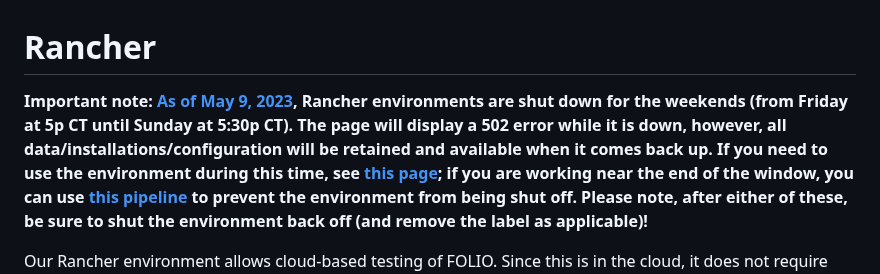
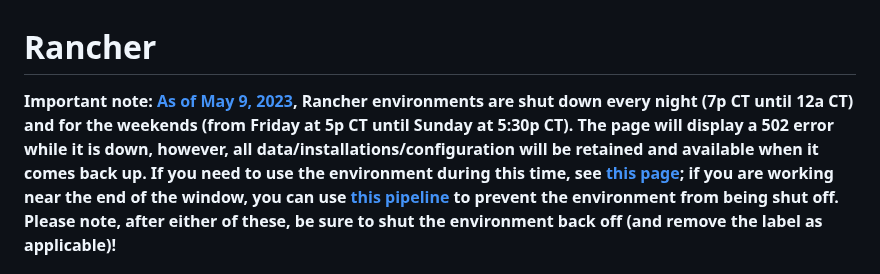
Before and after one commit to ualibweb/ua-folio-docs, a Markdown page: docs/Rancher.md, the part around the change. Rendered like a GitHub page.

```diff
--- a/docs/Rancher.md
+++ b/docs/Rancher.md
@@ -2,10 +2,10 @@
 
 **Important note:
 [As of May 9, 2023](https://folio-project.slack.com/archives/C017RFAGBK2/p1683623956748919), Rancher
-environments are shut down for the weekends (from Friday at 5p CT until Sunday at 5:30p CT). The
-page will display a 502 error while it is down, however, all data/installations/configuration will
-be retained and available when it comes back up.  If you need to use the environment during this
-time, see
+environments are shut down every night (7p CT until 12a CT) and for the weekends (from Friday at 5p
+CT until Sunday at 5:30p CT). The page will display a 502 error while it is down, however, all
+data/installations/configuration will be retained and available when it comes back up.  If you need
+to use the environment during this time, see
 [this page](https://wiki.folio.org/display/FOLIJET/Manage+start-stop-project+Jenkins+job);
 if you are working near the end of the window, you can use
 [this pipeline](https://jenkins-aws.indexdata.com/job/Rancher/job/manage-do-not-scale-label/) to
```
